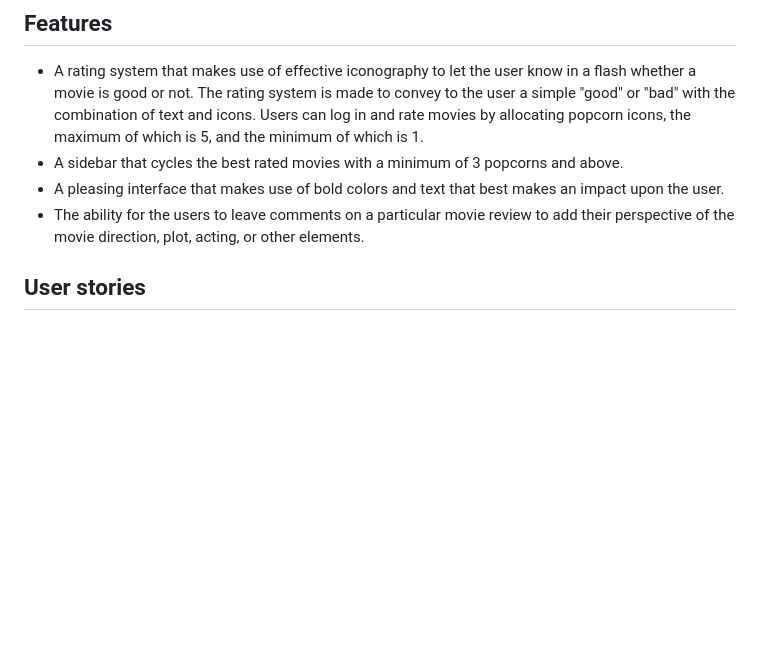
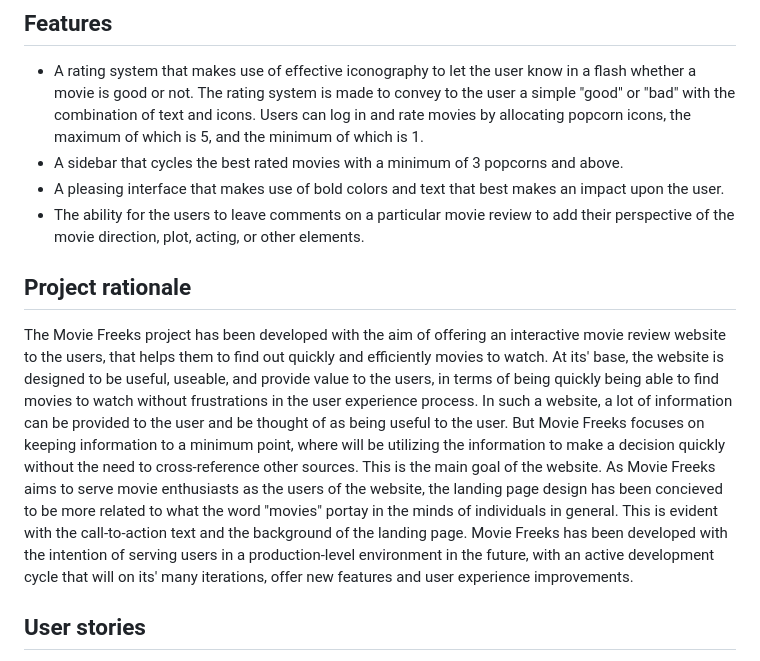
Before and after one commit to Anadil90/movie-freeks, a Markdown page: README.md, the part around the change. Drawn GitHub-style; blank space fills up the shorter version.

Commit message:
include project rationale to readme.

```diff
--- a/README.md
+++ b/README.md
@@ -6,6 +6,9 @@ Movie Freeks is a movie review website that aims to present a straightforward an
 - A sidebar that cycles the best rated movies with a minimum of 3 popcorns and above.
 - A pleasing interface that makes use of bold colors and text that best makes an impact upon the user.
 - The ability for the users to leave comments on a particular movie review to add their perspective of the movie direction, plot, acting, or other elements.
+
+## Project rationale
+The Movie Freeks project has been developed with the aim of offering an interactive movie review website to the users, that helps them to find out quickly and efficiently movies to watch. At its' base, the website is designed to be useful, useable, and provide value to the users, in terms of being quickly being able to find movies to watch without frustrations in the user experience process. In such a website, a lot of information can be provided to the user and be thought of as being useful to the user. But Movie Freeks focuses on keeping information to a minimum point, where will be utilizing the information to make a decision quickly without the need to cross-reference other sources. This is the main goal of the website. As Movie Freeks aims to serve movie enthusiasts as the users of the website, the landing page design has been concieved to be more related to what the word "movies" portay in the minds of individuals in general. This is evident with the call-to-action text and the background of the landing page. Movie Freeks has been developed with the intention of serving users in a production-level environment in the future, with an active development cycle that will on its' many iterations, offer new features and user experience improvements.
 
 ## User stories
 - When I visit the website for the first time, I am clear about the purpose of the website by reading the text on the landing page. I have a good idea of what to expect when I click on the button on the landing page.
```
